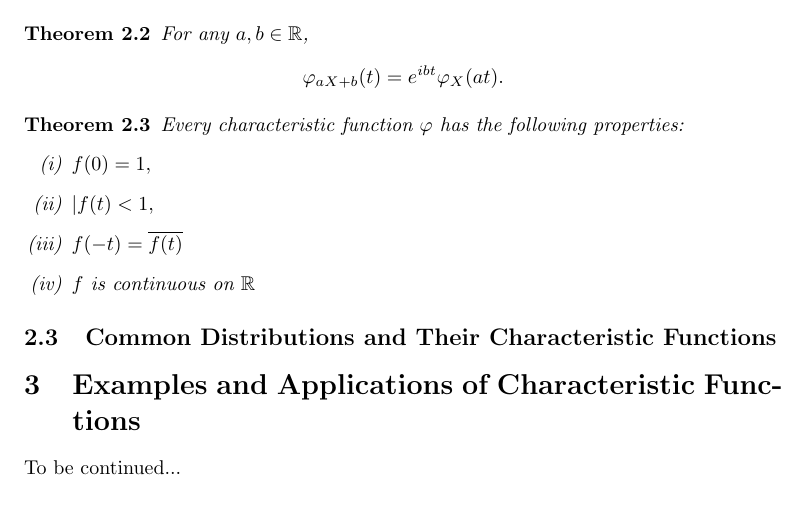
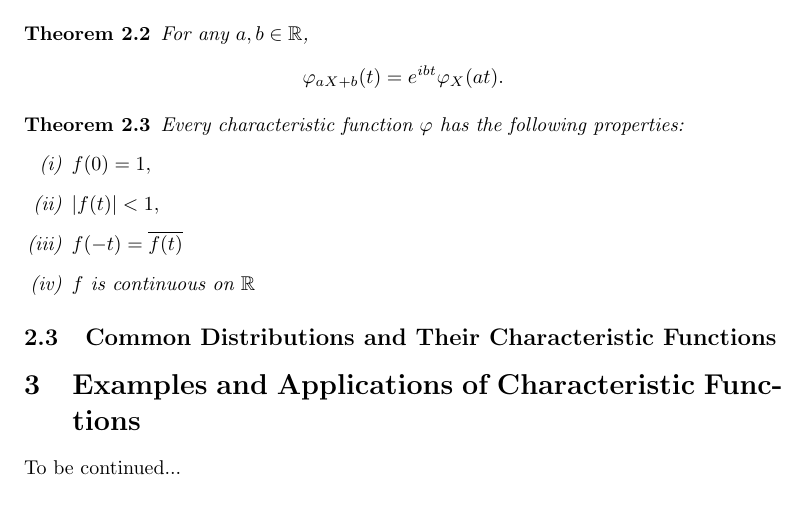
Before and after one commit to tianwen-fu/moments-and-characteristic-functions, a LaTeX document (Instructors_Notes.tex): part of page 5 of 5, cut so that both start at the same text. Compiled offline with pdfLaTeX.

Commit message:
tiny bug :-)

```diff
--- a/Instructors_Notes.tex
+++ b/Instructors_Notes.tex
@@ -96,7 +96,7 @@ For any $a,b \in \reals$, $$\varphi_{aX+b}(t)=e^{ibt}\varphi_X(at).$$
 Every characteristic function $\varphi$ has the following properties:
 \begin{enumerate}[(i)]
 	\item $f(0)=1,$
-	\item $|f(t)<1,$
+	\item $|f(t)|<1,$
 	\item $f(-t)=\overline{f(t)}$
 	\item $f$ is continuous on $\reals$
 \end{enumerate}
```
Also changed, not shown: Instructors_Notes.pdf.
